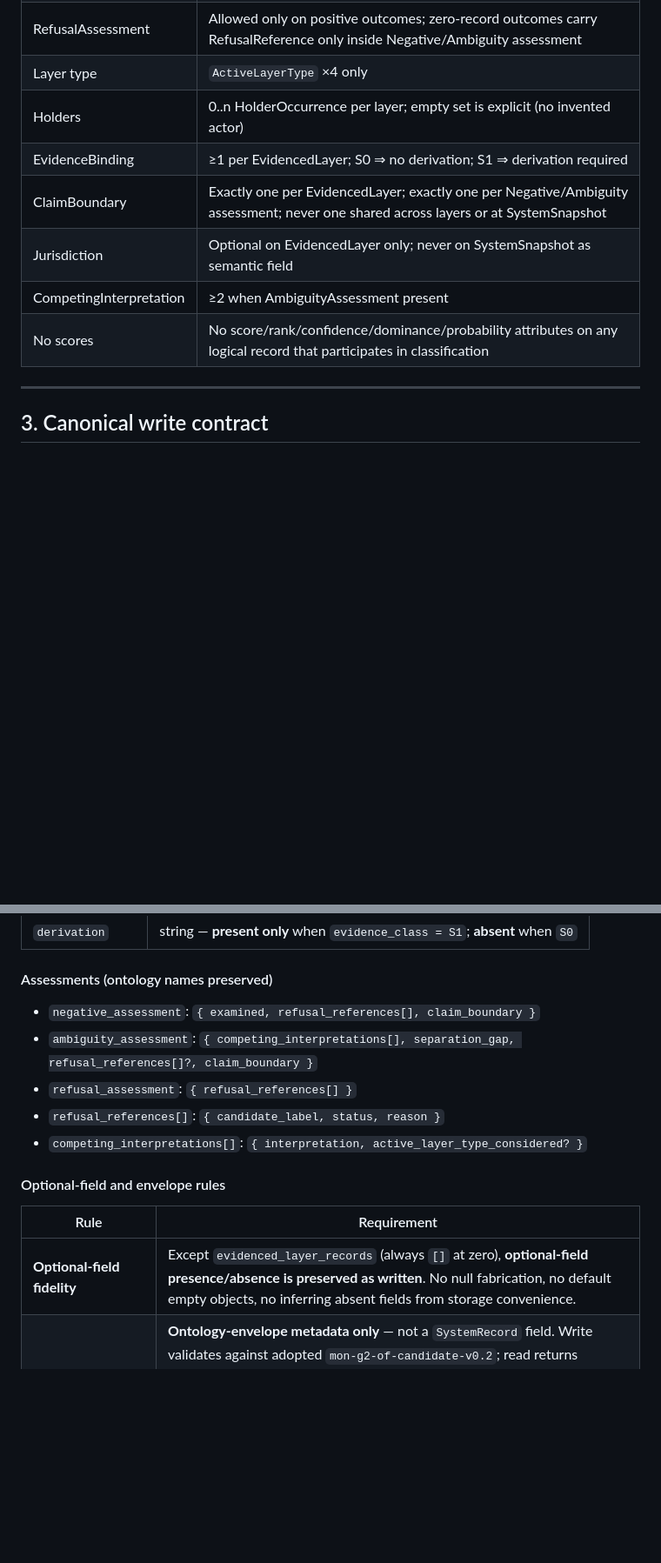
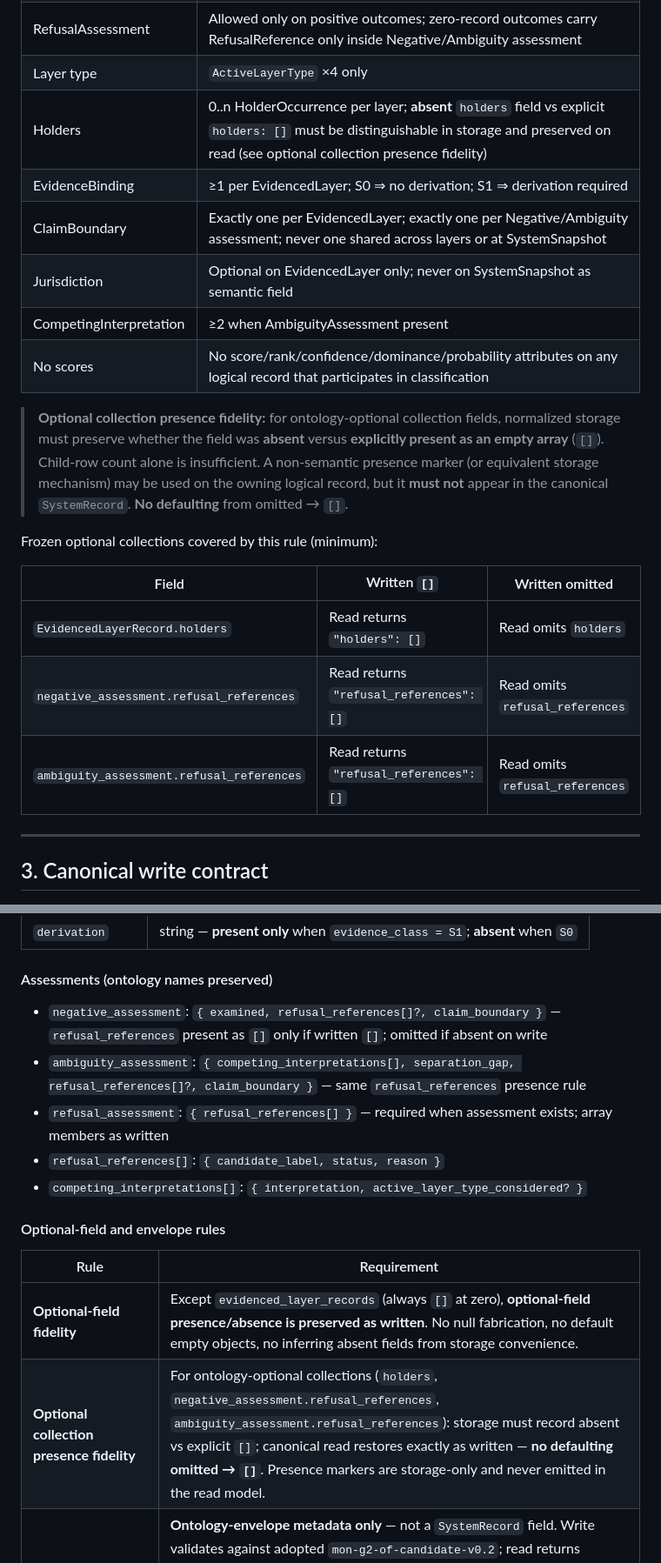
Before and after one commit to Sohadot/Monopolises, a Markdown page: research/v0.2/CANDIDATE_DATA_ARCHITECTURE.md, 2 parts joined by grey strips. Shown at 87% size. Drawn GitHub-style; blank space fills up the shorter version.

Commit message:
MON-G4-DA Step 2 rev3: optional collection presence fidelity (absent vs [])
Co-authored-by: Cursor <cursoragent@cursor.com>

```diff
--- a/research/v0.2/CANDIDATE_DATA_ARCHITECTURE.md
+++ b/research/v0.2/CANDIDATE_DATA_ARCHITECTURE.md
@@ -89,12 +89,22 @@ These mirror `mon-g2-of-candidate-v0.2` and are **enforced on write** (see §3).
 | Outcome ↔ assessments | `ambiguous_layer` ↔ AmbiguityAssessment required, NegativeAssessment forbidden; `no_evidenced_control_layer` ↔ NegativeAssessment required, AmbiguityAssessment forbidden; positive outcomes forbid both zero-record assessments |
 | RefusalAssessment | Allowed only on positive outcomes; zero-record outcomes carry RefusalReference only inside Negative/Ambiguity assessment |
 | Layer type | `ActiveLayerType` ×4 only |
-| Holders | 0..n HolderOccurrence per layer; empty set is explicit (no invented actor) |
+| Holders | 0..n HolderOccurrence per layer; **absent** `holders` field vs explicit `holders: []` must be distinguishable in storage and preserved on read (see optional collection presence fidelity) |
 | EvidenceBinding | ≥1 per EvidencedLayer; S0 ⇒ no derivation; S1 ⇒ derivation required |
 | ClaimBoundary | Exactly one per EvidencedLayer; exactly one per Negative/Ambiguity assessment; never one shared across layers or at SystemSnapshot |
 | Jurisdiction | Optional on EvidencedLayer only; never on SystemSnapshot as semantic field |
 | CompetingInterpretation | ≥2 when AmbiguityAssessment present |
 | No scores | No score/rank/confidence/dominance/probability attributes on any logical record that participates in classification |
+
+> **Optional collection presence fidelity:** for ontology-optional collection fields, normalized storage must preserve whether the field was **absent** versus **explicitly present as an empty array** (`[]`). Child-row count alone is insufficient. A non-semantic presence marker (or equivalent storage mechanism) may be used on the owning logical record, but it **must not** appear in the canonical `SystemRecord`. **No defaulting** from omitted → `[]`.
+
+Frozen optional collections covered by this rule (minimum):
+
+| Field | Written `[]` | Written omitted |
+|---|---|---|
+| `EvidencedLayerRecord.holders` | Read returns `"holders": []` | Read omits `holders` |
+| `negative_assessment.refusal_references` | Read returns `"refusal_references": []` | Read omits `refusal_references` |
+| `ambiguity_assessment.refusal_references` | Read returns `"refusal_references": []` | Read omits `refusal_references` |
 
 ---
 
@@ -203,9 +213,9 @@ The canonical read returns a **`system` object** conforming to adopted ontology
 
 #### Assessments (ontology names preserved)
 
-- `negative_assessment`: `{ examined, refusal_references[], claim_boundary }`
-- `ambiguity_assessment`: `{ competing_interpretations[], separation_gap, refusal_references[]?, claim_boundary }`
-- `refusal_assessment`: `{ refusal_references[] }`
+- `negative_assessment`: `{ examined, refusal_references[]?, claim_boundary }` — `refusal_references` present as `[]` only if written `[]`; omitted if absent on write
+- `ambiguity_assessment`: `{ competing_interpretations[], separation_gap, refusal_references[]?, claim_boundary }` — same `refusal_references` presence rule
+- `refusal_assessment`: `{ refusal_references[] }` — required when assessment exists; array members as written
 - `refusal_references[]`: `{ candidate_label, status, reason }`
 - `competing_interpretations[]`: `{ interpretation, active_layer_type_considered? }`
 
@@ -214,6 +224,7 @@ The canonical read returns a **`system` object** conforming to adopted ontology
 | Rule | Requirement |
 |---|---|
 | **Optional-field fidelity** | Except `evidenced_layer_records` (always `[]` at zero), **optional-field presence/absence is preserved as written**. No null fabrication, no default empty objects, no inferring absent fields from storage convenience. |
+| **Optional collection presence fidelity** | For ontology-optional collections (`holders`, `negative_assessment.refusal_references`, `ambiguity_assessment.refusal_references`): storage must record absent vs explicit `[]`; canonical read restores exactly as written — **no defaulting omitted → `[]`**. Presence markers are storage-only and never emitted in the read model. |
 | **`schema_version`** | **Ontology-envelope metadata only** — not a `SystemRecord` field. Write validates against adopted `mon-g2-of-candidate-v0.2`; read returns **`system` only** inside the canonical read model. If history/evaluation needs to re-wrap a fixture envelope, do so deterministically with `schema_version: "mon-g2-of-candidate-v0.2"` outside the SystemRecord — never inside canonical root. |
 | **Write input vs read output** | Write accepts a full ontology instance (`schema_version` + `system`). Canonical read returns `SystemRecord` (`system` object) conforming to adopted ontology — the gate’s comparison target. |
 
```
Also changed, not shown: other parts of research/v0.2/CANDIDATE_DATA_ARCHITECTURE.md (+4 -3 lines).
